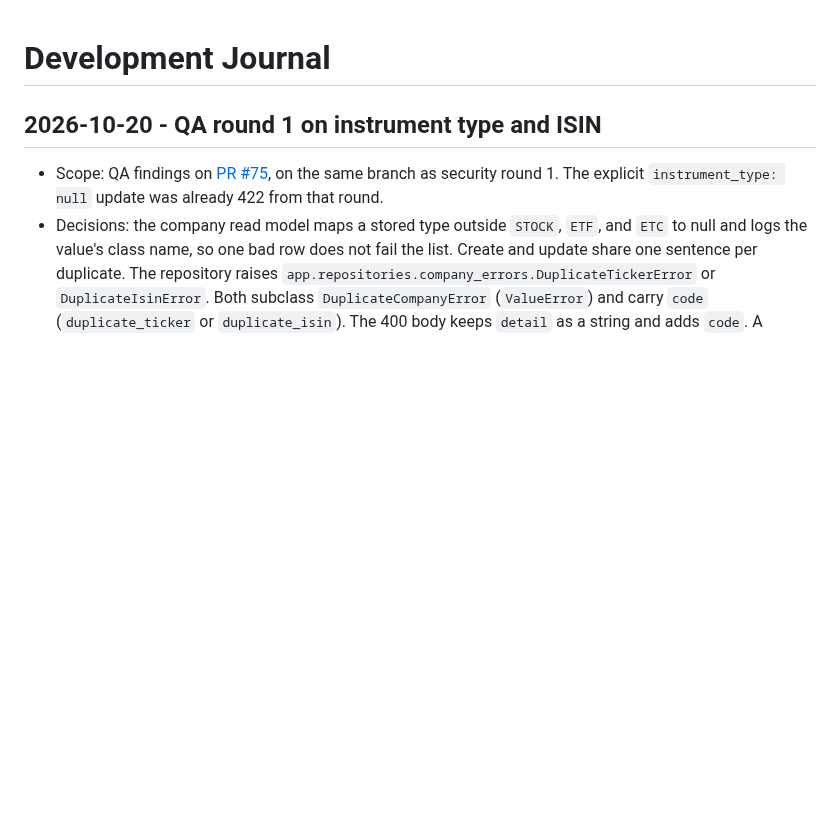
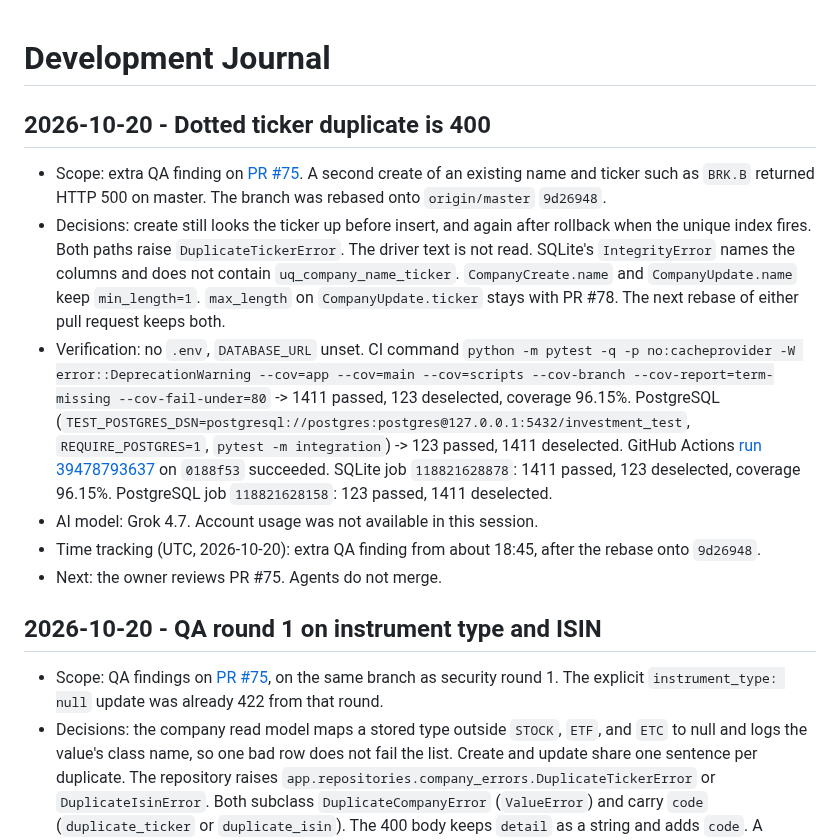
Before and after one commit to Waber/Investment-AI-Companion, a Markdown page: docs/development-journal.md, the part around the change. Rendered like a GitHub page; blank space fills up the shorter version.

Commit message:
docs: record the dotted ticker duplicate and the green CI run
Co-authored-by: Przemysław Waberski <przemekwaberski@gmail.com>

```diff
--- a/docs/development-journal.md
+++ b/docs/development-journal.md
@@ -1,4 +1,35 @@
 # Development Journal
+
+## 2026-10-20 - Dotted ticker duplicate is 400
+
+- Scope: extra QA finding on
+  [PR #75](https://github.com/Waber/Investment-AI-Companion/pull/75).
+  A second create of an existing name and ticker such as `BRK.B`
+  returned HTTP 500 on master. The branch was rebased onto
+  `origin/master` `9d26948`.
+- Decisions: create still looks the ticker up before insert, and
+  again after rollback when the unique index fires. Both paths
+  raise `DuplicateTickerError`. The driver text is not read.
+  SQLite's `IntegrityError` names the columns and does not
+  contain `uq_company_name_ticker`. `CompanyCreate.name` and
+  `CompanyUpdate.name` keep `min_length=1`. `max_length` on
+  `CompanyUpdate.ticker` stays with PR #78. The next rebase of
+  either pull request keeps both.
+- Verification: no `.env`, `DATABASE_URL` unset. CI command
+  `python -m pytest -q -p no:cacheprovider -W error::DeprecationWarning --cov=app --cov=main --cov=scripts --cov-branch --cov-report=term-missing --cov-fail-under=80`
+  -> 1411 passed, 123 deselected, coverage 96.15%. PostgreSQL
+  (`TEST_POSTGRES_DSN=postgresql://postgres:postgres@127.0.0.1:5432/investment_test`,
+  `REQUIRE_POSTGRES=1`, `pytest -m integration`) -> 123 passed,
+  1411 deselected. GitHub Actions
+  [run 39478793637](https://github.com/Waber/Investment-AI-Companion/actions/runs/39478793637)
+  on `0188f53` succeeded. SQLite job `118821628878`: 1411
+  passed, 123 deselected, coverage 96.15%. PostgreSQL job
+  `118821628158`: 123 passed, 1411 deselected.
+- AI model: Grok 4.7. Account usage was not available in this
+  session.
+- Time tracking (UTC, 2026-10-20): extra QA finding from about
+  18:45, after the rebase onto `9d26948`.
+- Next: the owner reviews PR #75. Agents do not merge.
 
 ## 2026-10-20 - QA round 1 on instrument type and ISIN
 
```
Also changed, not shown: docs/work-state.md (+28 -0 lines).
